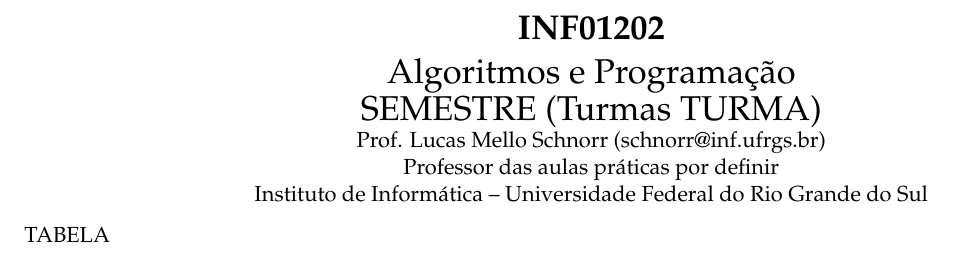
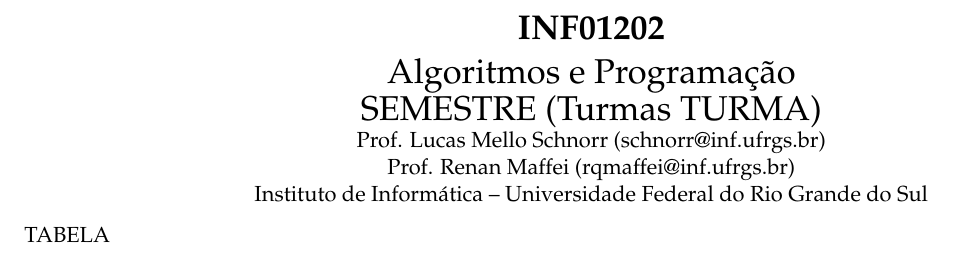
Before and after one commit to schnorr/prog, a LaTeX document (cronograma/data/be/43e1ff-0a91-4c3f-9e17-1fa62e6795ce/layout-cronograma.tex): part of the page, cut so that both start at the same text. Compiled offline with pdfLaTeX.

Commit message:
update 2020/1

```diff
--- a/cronograma/data/be/43e1ff-0a91-4c3f-9e17-1fa62e6795ce/layout-cronograma.tex
+++ b/cronograma/data/be/43e1ff-0a91-4c3f-9e17-1fa62e6795ce/layout-cronograma.tex
@@ -43,7 +43,7 @@
     Algoritmos e Programação \\
     SEMESTRE (Turmas TURMA)} \\
   Prof. Lucas Mello Schnorr (schnorr@inf.ufrgs.br) \\
-  Professor das aulas práticas por definir \\
+  Prof. Renan Maffei (rqmaffei@inf.ufrgs.br) \\
   Instituto de Informática -- Universidade Federal do Rio Grande do Sul
 \end{center}
 
```
Also changed, not shown: cronograma/cronograma.pdf, 3 other files.
